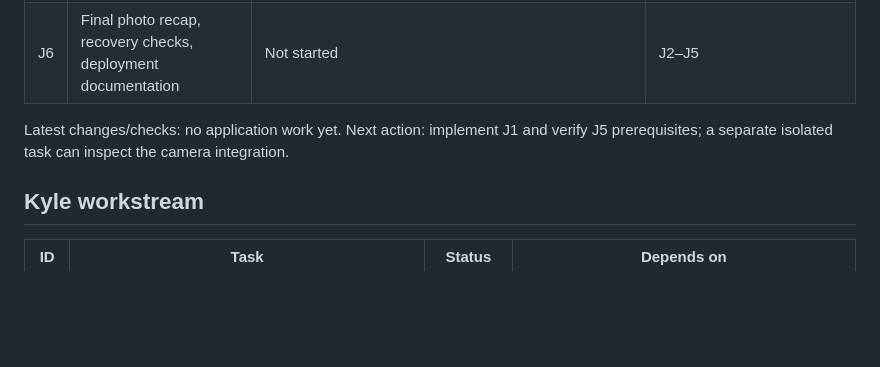
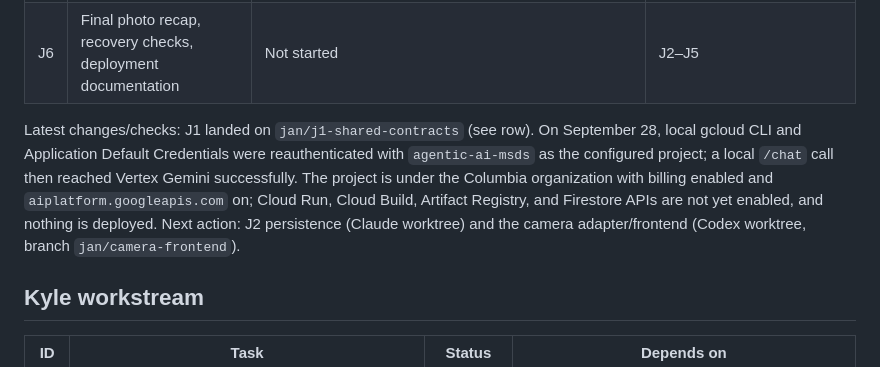
Before and after one commit to jan-barg/scavagent, a Markdown page: docs/STATUS.md, the part around the change. Drawn GitHub-style; blank space fills up the shorter version.

Commit message:
Record J1 checks and GCP prerequisite status
Co-Authored-By: Claude Opus 5.5 <noreply@anthropic.com>

```diff
--- a/docs/STATUS.md
+++ b/docs/STATUS.md
@@ -23,7 +23,7 @@ Initial handoff recorded September 28, 2026. This file records observed implemen
 | J5 | Cloud Run setup and GitHub continuous deployment | Not started | Cloud project/configuration access; can start alongside J1 |
 | J6 | Final photo recap, recovery checks, deployment documentation | Not started | J2–J5 |
 
-Latest changes/checks: no application work yet. Next action: implement J1 and verify J5 prerequisites; a separate isolated task can inspect the camera integration.
+Latest changes/checks: J1 landed on `jan/j1-shared-contracts` (see row). On September 28, local gcloud CLI and Application Default Credentials were reauthenticated with `agentic-ai-msds` as the configured project; a local `/chat` call then reached Vertex Gemini successfully. The project is under the Columbia organization with billing enabled and `aiplatform.googleapis.com` on; Cloud Run, Cloud Build, Artifact Registry, and Firestore APIs are not yet enabled, and nothing is deployed. Next action: J2 persistence (Claude worktree) and the camera adapter/frontend (Codex worktree, branch `jan/camera-frontend`).
 
 ## Kyle workstream
 
```
